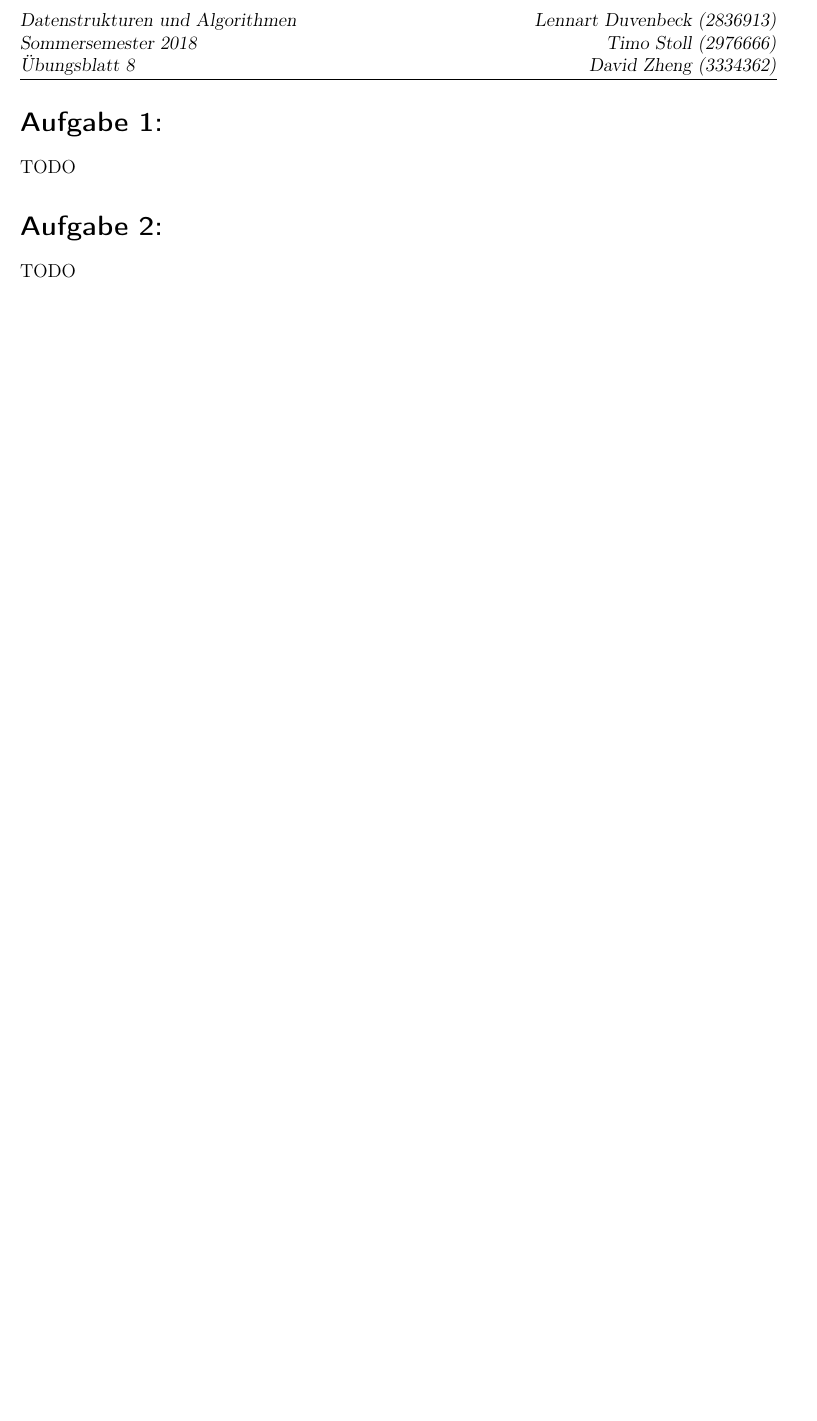
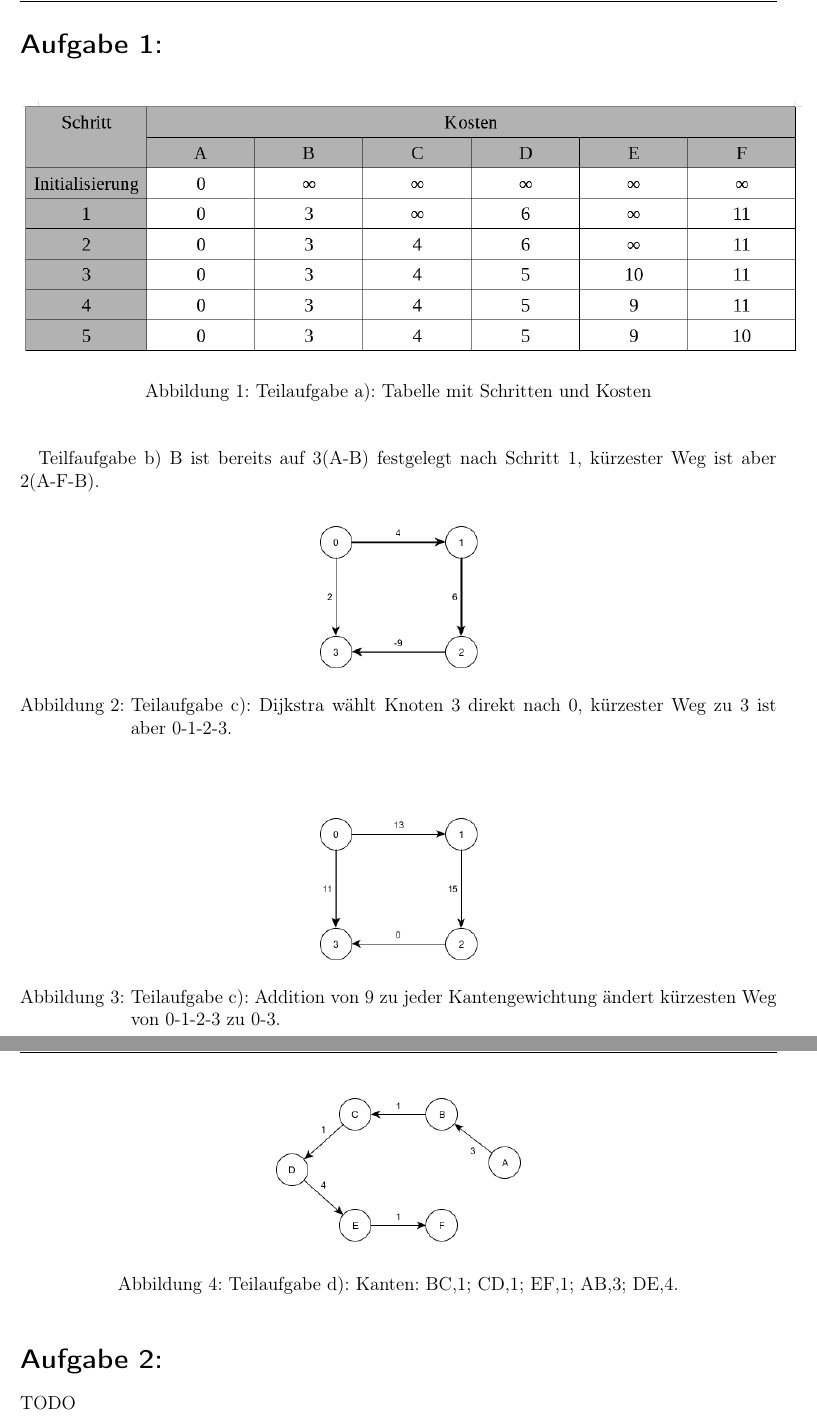
Before and after one commit to Darkst3ve/DSA, a LaTeX document (Ex08/Ex08_DuvenbeckStollZheng.tex): part of the page before the commit and two parts of pages 1 and 2 of 2 after it, the two joined at a grey line, cut at the place of the change, the shorter picture padded with empty space. Compiled offline with pdfLaTeX; an older LaTeX class or package is replaced by its successor.

Commit message:
Aufgabe 1 erledigt

```diff
--- a/Ex08/Ex08_DuvenbeckStollZheng.tex
+++ b/Ex08/Ex08_DuvenbeckStollZheng.tex
@@ -33,7 +33,37 @@
 
 % Aufgabe 1
 \exercise{}
-TODO
+\begin{figure}[h!]
+\begin{center}
+\includegraphics[scale=0.5]{Dijsktra.png}
+\caption{Teilaufgabe a): Tabelle mit Schritten und Kosten}
+\end{center}
+\end{figure}
+
+Teilfaufgabe b) B ist bereits auf 3(A-B) festgelegt nach Schritt 1, kürzester Weg ist aber 2(A-F-B).
+
+
+\begin{figure}[h!]
+\begin{center}
+\includegraphics[scale=0.5]{Dijkstra1.png}
+\caption{Teilaufgabe c): Dijkstra wählt Knoten 3 direkt nach 0, kürzester Weg zu 3 ist aber 0-1-2-3.}
+\end{center}
+\end{figure}
+
+\begin{figure}[h!]
+\begin{center}
+\includegraphics[scale=0.5]{Dijkstra2.png}
+\caption{Teilaufgabe c): Addition von 9 zu jeder Kantengewichtung ändert kürzesten Weg von 0-1-2-3 zu 0-3.}
+\end{center}
+\end{figure}
+
+\begin{figure}[h!]
+\begin{center}
+\includegraphics[scale=0.5]{KruskalSpannbaum.png}
+\caption{Teilaufgabe d): Kanten: BC,1; CD,1; EF,1; AB,3; DE,4.}
+\end{center}
+\end{figure}
+
 
 % Aufgabe 2
 \exercise{}
```
